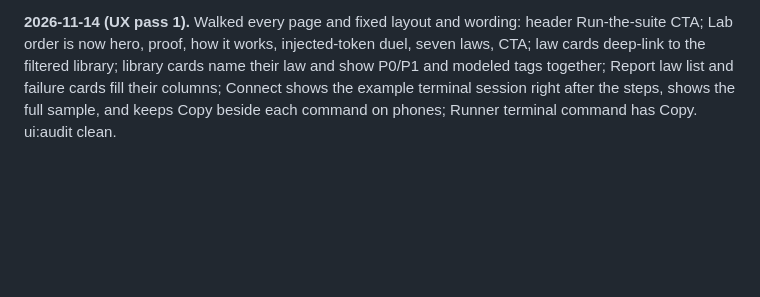
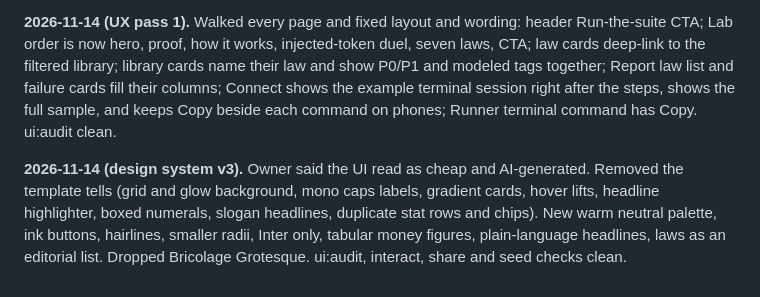
Before and after one commit to 0xmdrakib/AgentAirbag, a Markdown page: BUILD_LOG.md, the part around the change. Drawn GitHub-style; blank space fills up the shorter version.

```diff
--- a/BUILD_LOG.md
+++ b/BUILD_LOG.md
@@ -109,3 +109,6 @@ refund fee. Tags: `pre-hackathon` (first commit) and `hackathon-submission` (cur
 
 
 **2026-11-14 (UX pass 1).** Walked every page and fixed layout and wording: header Run-the-suite CTA; Lab order is now hero, proof, how it works, injected-token duel, seven laws, CTA; law cards deep-link to the filtered library; library cards name their law and show P0/P1 and modeled tags together; Report law list and failure cards fill their columns; Connect shows the example terminal session right after the steps, shows the full sample, and keeps Copy beside each command on phones; Runner terminal command has Copy. ui:audit clean.
+
+
+**2026-11-14 (design system v3).** Owner said the UI read as cheap and AI-generated. Removed the template tells (grid and glow background, mono caps labels, gradient cards, hover lifts, headline highlighter, boxed numerals, slogan headlines, duplicate stat rows and chips). New warm neutral palette, ink buttons, hairlines, smaller radii, Inter only, tabular money figures, plain-language headlines, laws as an editorial list. Dropped Bricolage Grotesque. ui:audit, interact, share and seed checks clean.
```
Also changed, not shown: DECISIONS.md (+10 -0 lines), README.md (+2 -2 lines), docs/replay.png, docs/report-card.png, docs/scenario-library.png, 13 other files.
